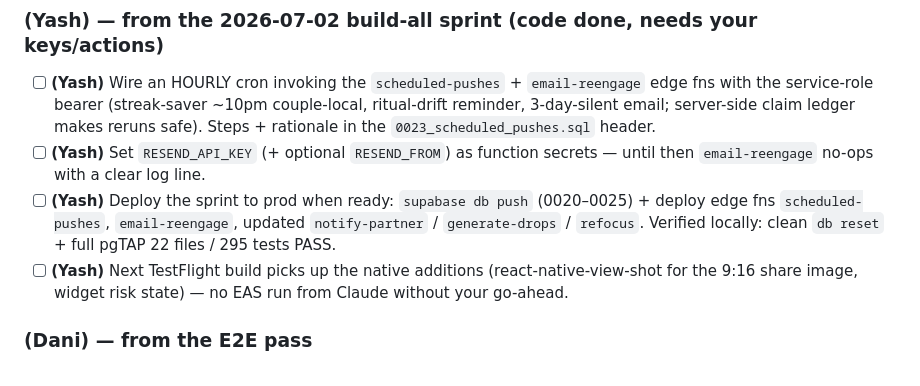
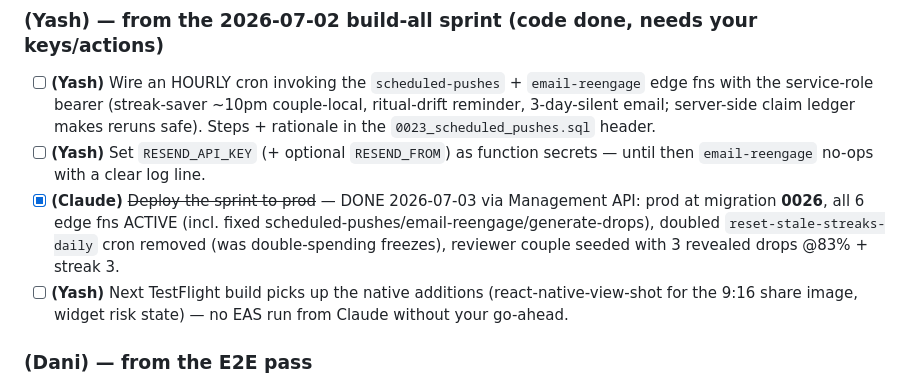
Before and after one commit to yash-gadodia/parallax, a Markdown page: docs/BACKLOG.md, the part around the change. Rendered like a GitHub page.

Commit message:
docs(backlog): prod parity done (0026 + 6 fns live, cron deduped, reviewer couple seeded)
Co-Authored-By: Claude Fable 5 <noreply@anthropic.com>

```diff
--- a/docs/BACKLOG.md
+++ b/docs/BACKLOG.md
@@ -63,7 +63,7 @@ _From the 2026-07-02 E2E pass — details in `docs/E2E_FINDINGS_2026-07-02.md`._
 ### (Yash) — from the 2026-07-02 build-all sprint (code done, needs your keys/actions)
 - [ ] **(Yash)** Wire an HOURLY cron invoking the `scheduled-pushes` + `email-reengage` edge fns with the service-role bearer (streak-saver ~10pm couple-local, ritual-drift reminder, 3-day-silent email; server-side claim ledger makes reruns safe). Steps + rationale in the `0023_scheduled_pushes.sql` header.
 - [ ] **(Yash)** Set `RESEND_API_KEY` (+ optional `RESEND_FROM`) as function secrets — until then `email-reengage` no-ops with a clear log line.
-- [ ] **(Yash)** Deploy the sprint to prod when ready: `supabase db push` (0020–0025) + deploy edge fns `scheduled-pushes`, `email-reengage`, updated `notify-partner` / `generate-drops` / `refocus`. Verified locally: clean `db reset` + full pgTAP 22 files / 295 tests PASS.
+- [x] **(Claude)** ~~Deploy the sprint to prod~~ — DONE 2026-07-03 via Management API: prod at migration **0026**, all 6 edge fns ACTIVE (incl. fixed scheduled-pushes/email-reengage/generate-drops), doubled `reset-stale-streaks-daily` cron removed (was double-spending freezes), reviewer couple seeded with 3 revealed drops @83% + streak 3.
 - [ ] **(Yash)** Next TestFlight build picks up the native additions (react-native-view-shot for the 9:16 share image, widget risk state) — no EAS run from Claude without your go-ahead.
 
 ### (Dani) — from the E2E pass
```
